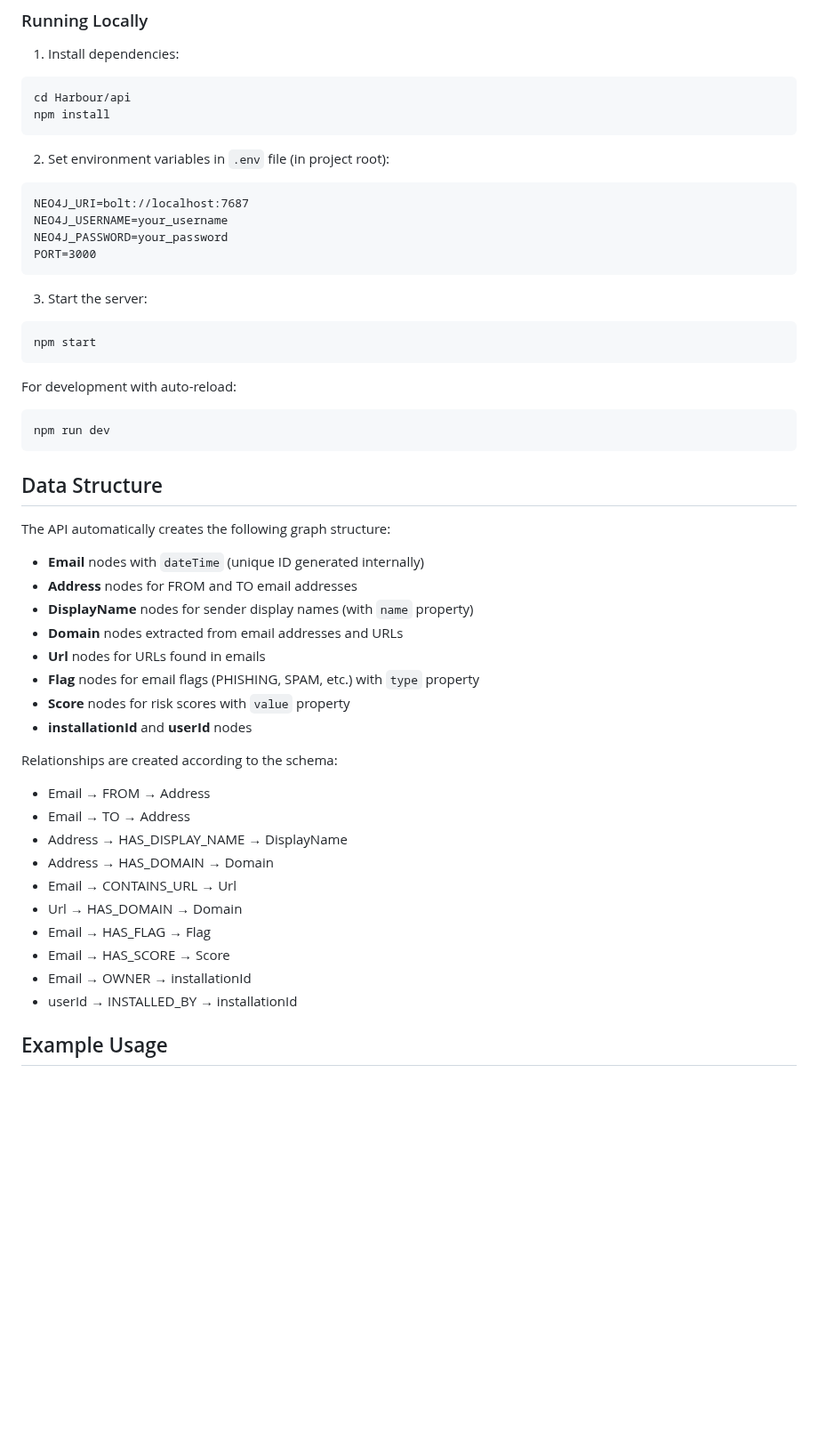
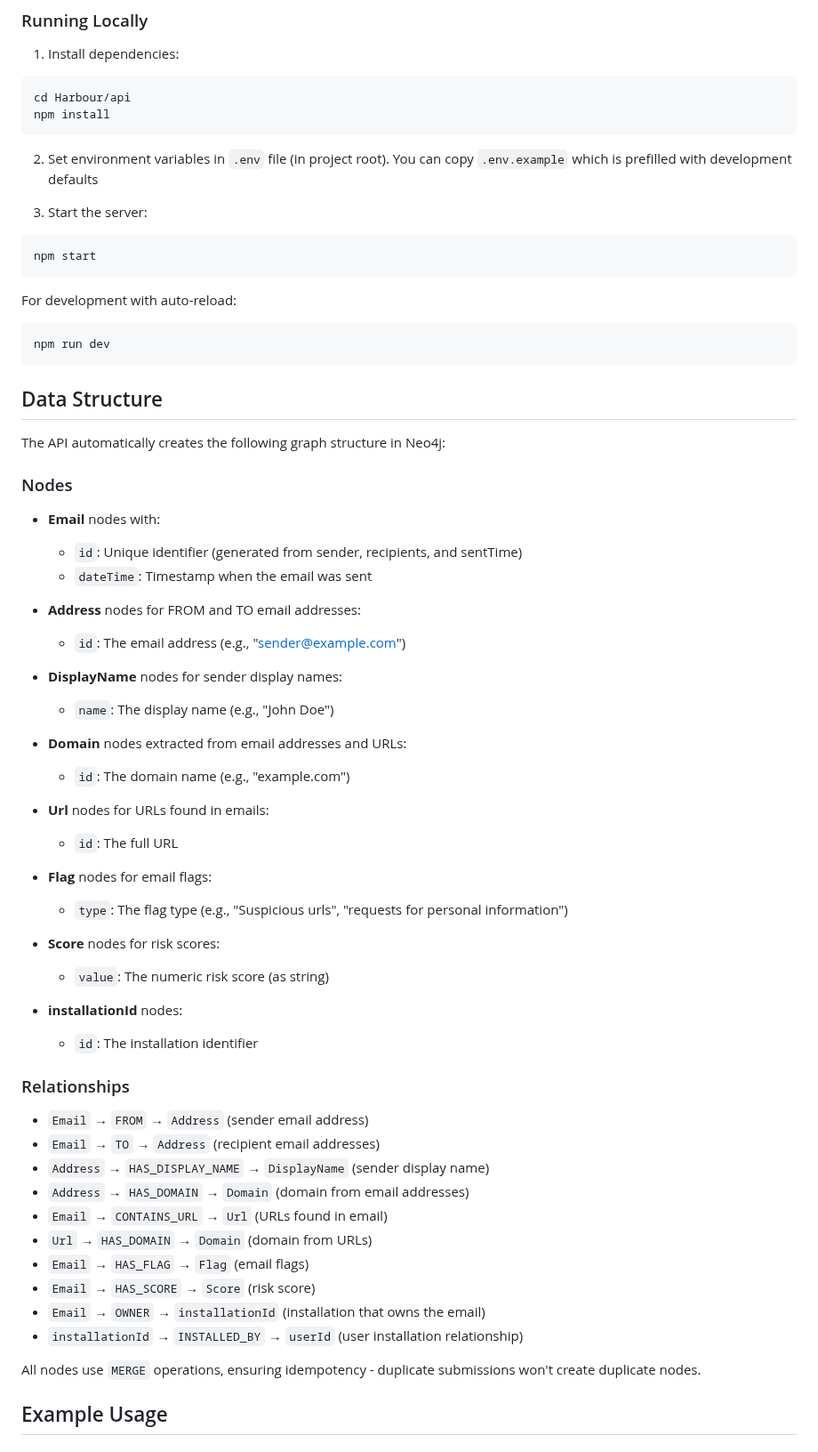
Before and after one commit to Harry-Waterman/def-acc-logiq, a Markdown page: Harbour/api/README.md, the part around one of its changes. Shown at 89% size. GitHub-like rendering; blank space fills up the shorter version.

Commit message:
api readme

````diff
--- a/Harbour/api/README.md
+++ b/Harbour/api/README.md
@@ -94,13 +130,7 @@ cd Harbour/api
 npm install
 ```
 
-2. Set environment variables in `.env` file (in project root):
-```
-NEO4J_URI=bolt://localhost:7687
-NEO4J_USERNAME=your_username
-NEO4J_PASSWORD=your_password
-PORT=3000
-```
+2. Set environment variables in `.env` file (in project root). You can copy `.env.example` which is prefilled with development defaults
 
 3. Start the server:
 ```bash
@@ -114,28 +144,49 @@ npm run dev
 
 ## Data Structure
 
-The API automatically creates the following graph structure:
+The API automatically creates the following graph structure in Neo4j:
 
-- **Email** nodes with `dateTime` (unique ID generated internally)
-- **Address** nodes for FROM and TO email addresses
-- **DisplayName** nodes for sender display names (with `name` property)
-- **Domain** nodes extracted from email addresses and URLs
-- **Url** nodes for URLs found in emails
-- **Flag** nodes for email flags (PHISHING, SPAM, etc.) with `type` property
-- **Score** nodes for risk scores with `value` property
-- **installationId** and **userId** nodes
+### Nodes
 
-Relationships are created according to the schema:
-- Email → FROM → Address
-- Email → TO → Address
-- Address → HAS_DISPLAY_NAME → DisplayName
-- Address → HAS_DOMAIN → Domain
-- Email → CONTAINS_URL → Url
-- Url → HAS_DOMAIN → Domain
-- Email → HAS_FLAG → Flag
-- Email → HAS_SCORE → Score
-- Email → OWNER → installationId
-- userId → INSTALLED_BY → installationId
+- **Email** nodes with:
+  - `id`: Unique identifier (generated from sender, recipients, and sentTime)
+  - `dateTime`: Timestamp when the email was sent
+
+- **Address** nodes for FROM and TO email addresses:
+  - `id`: The email address (e.g., "sender@example.com")
+
+- **DisplayName** nodes for sender display names:
+  - `name`: The display name (e.g., "John Doe")
+
+- **Domain** nodes extracted from email addresses and URLs:
+  - `id`: The domain name (e.g., "example.com")
+
+- **Url** nodes for URLs found in emails:
+  - `id`: The full URL
+
+- **Flag** nodes for email flags:
+  - `type`: The flag type (e.g., "Suspicious urls", "requests for personal information")
+
+- **Score** nodes for risk scores:
+  - `value`: The numeric risk score (as string)
+
+- **installationId** nodes:
+  - `id`: The installation identifier
+
+### Relationships
+
+- `Email` → `FROM` → `Address` (sender email address)
+- `Email` → `TO` → `Address` (recipient email addresses)
+- `Address` → `HAS_DISPLAY_NAME` → `DisplayName` (sender display name)
+- `Address` → `HAS_DOMAIN` → `Domain` (domain from email addresses)
+- `Email` → `CONTAINS_URL` → `Url` (URLs found in email)
+- `Url` → `HAS_DOMAIN` → `Domain` (domain from URLs)
+- `Email` → `HAS_FLAG` → `Flag` (email flags)
+- `Email` → `HAS_SCORE` → `Score` (risk score)
+- `Email` → `OWNER` → `installationId` (installation that owns the email)
+- `installationId` → `INSTALLED_BY` → `userId` (user installation relationship)
+
+All nodes use `MERGE` operations, ensuring idempotency - duplicate submissions won't create duplicate nodes.
 
 ## Example Usage
 
````
Also changed, not shown: other parts of Harbour/api/README.md (+38 -2 lines).
